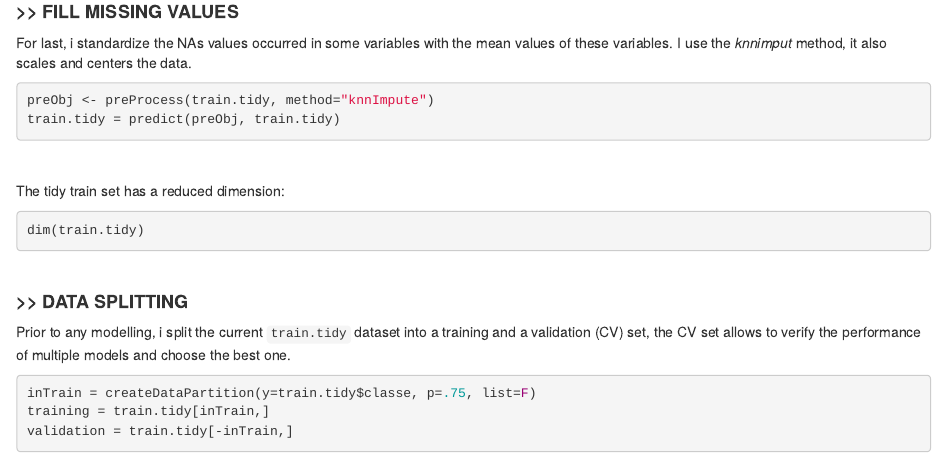
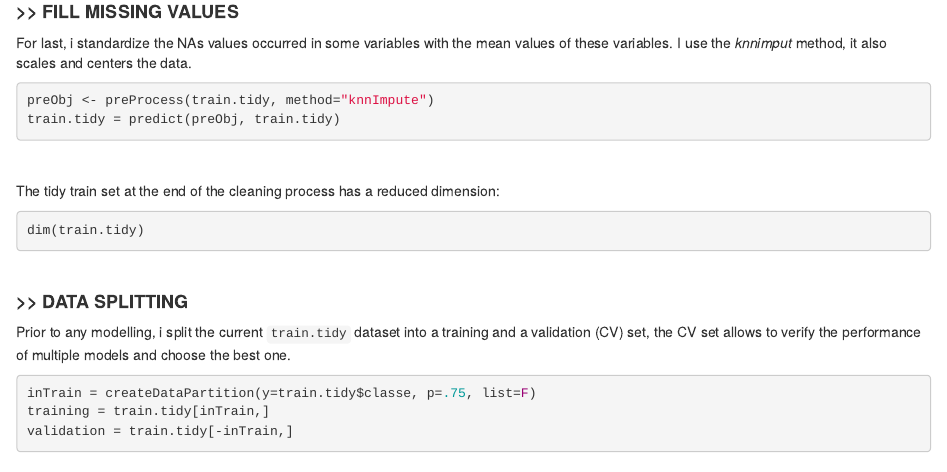
Before and after one commit to tldrafael/coursera-practical-machine-learning, an R Markdown document (project-assignment/project.Rmd): the page in a window 1100 px wide, from 3390 px down. Rendered offline with R 4.5, knitr and Pandoc, with nearby package versions; the code chunks are not run, so their results and figures are left out.

Commit message:
improvement

````diff
--- a/project-assignment/project.Rmd
+++ b/project-assignment/project.Rmd
@@ -213,7 +213,7 @@ train.tidy = predict(preObj, train.tidy)
 
 </br>
 
-The tidy train set has a reduced dimension:
+The tidy train set at the end of the cleaning process has a reduced dimension:
 ```{r}
 dim(train.tidy)
 ```
````
Also changed, not shown: project-assignment/project.html.
